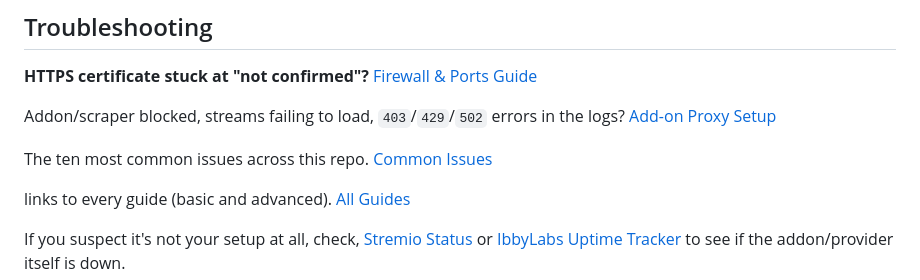
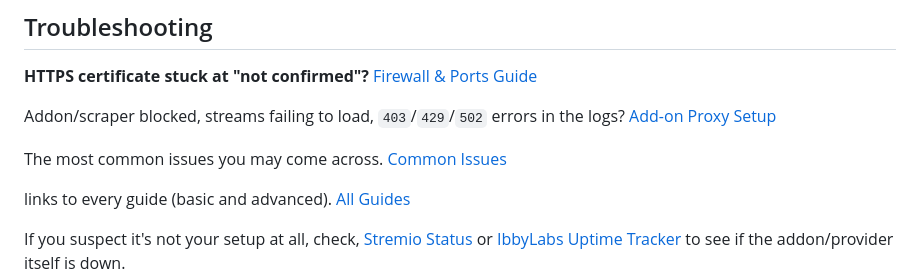
Before and after one commit to alpinezx/easy-aiostreams, a Markdown page: README.md, the part around the change. GitHub-like rendering.

```diff
--- a/README.md
+++ b/README.md
@@ -145,7 +145,7 @@ Run it again any time from the same directory (`~/aiostreams`) and it'll detect
 
 Addon/scraper blocked, streams failing to load, `403`/`429`/`502` errors in the logs? [Add-on Proxy Setup](./docs/basic/addon-proxy-setup.md)
 
-The ten most common issues across this repo. [Common Issues](./docs/troubleshooting.md#most-likely-issues)
+The most common issues you may come across. [Common Issues](./docs/troubleshooting.md#most-likely-issues)
 
 links to every guide (basic and advanced). [All Guides](./docs/troubleshooting.md#all-guides)
 
```
